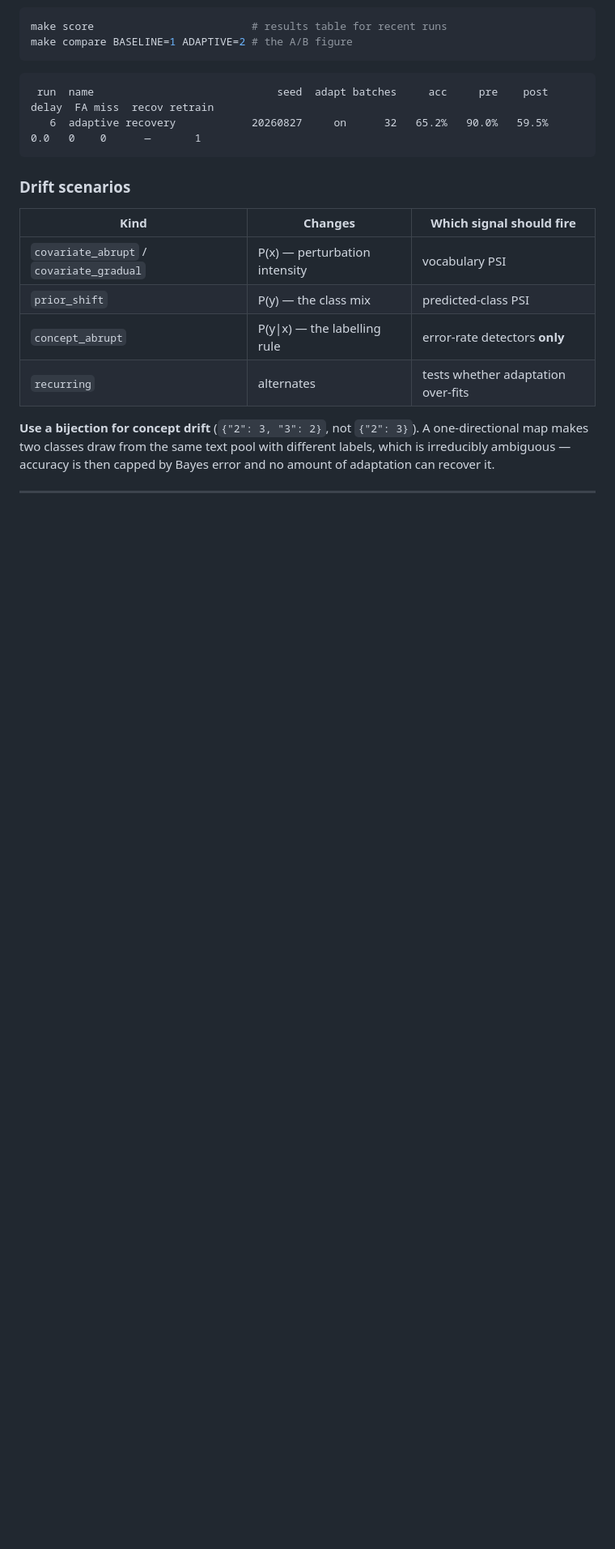
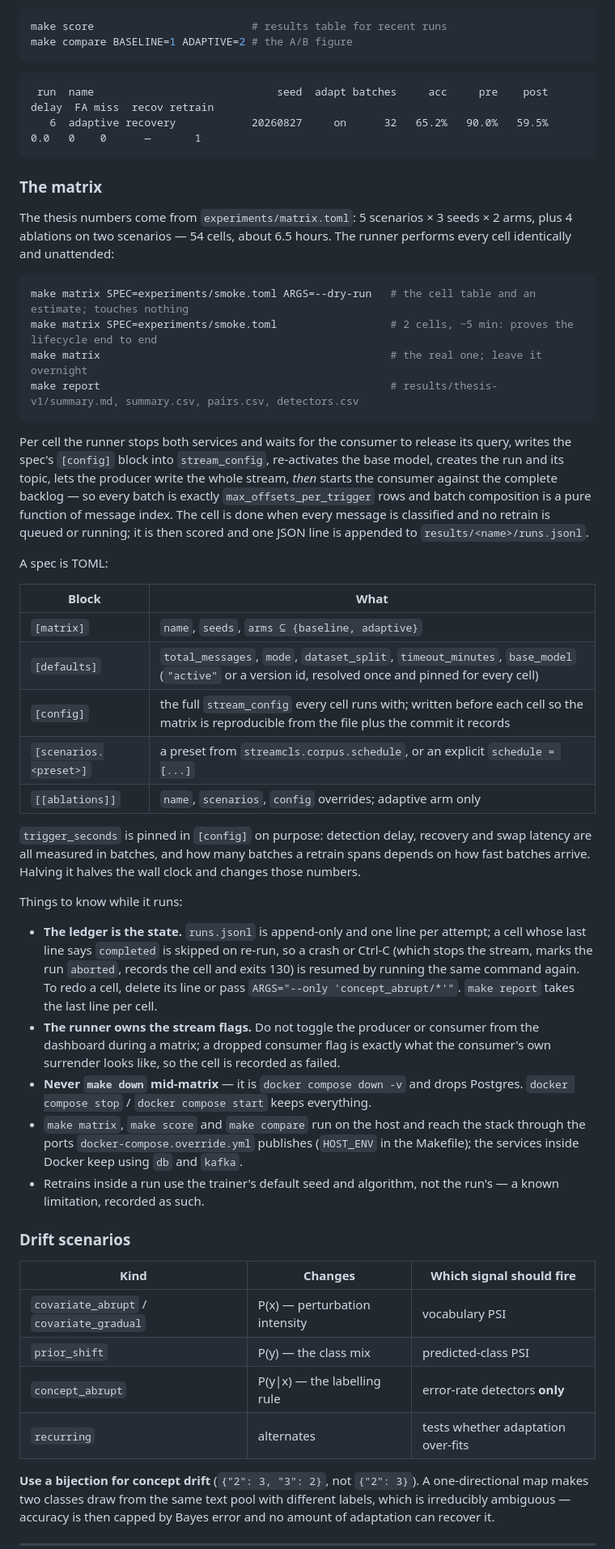
Before and after one commit to degvor/text-msg-classifier, a Markdown page: README.md, the part around one of its changes. Shown at 81% size. GitHub-like rendering; blank space fills up the shorter version.

Commit message:
docs: matrix workflow

````diff
--- a/README.md
+++ b/README.md
@@ -101,6 +107,63 @@ make compare BASELINE=1 ADAPTIVE=2 # the A/B figure
  run  name                             seed  adapt batches     acc     pre    post  delay  FA miss  recov retrain
    6  adaptive recovery            20260827     on      32   65.2%   90.0%   59.5%    0.0   0    0      —       1
 ```
+
+### The matrix
+
+The thesis numbers come from `experiments/matrix.toml`: 5 scenarios × 3 seeds
+× 2 arms, plus 4 ablations on two scenarios — 54 cells, about 6.5 hours. The
+runner performs every cell identically and unattended:
+
+```bash
+make matrix SPEC=experiments/smoke.toml ARGS=--dry-run   # the cell table and an estimate; touches nothing
+make matrix SPEC=experiments/smoke.toml                  # 2 cells, ~5 min: proves the lifecycle end to end
+make matrix                                              # the real one; leave it overnight
+make report                                              # results/thesis-v1/summary.md, summary.csv, pairs.csv, detectors.csv
+```
+
+Per cell the runner stops both services and waits for the consumer to release
+its query, writes the spec's `[config]` block into `stream_config`, re-activates
+the base model, creates the run and its topic, lets the producer write the whole
+stream, *then* starts the consumer against the complete backlog — so every batch
+is exactly `max_offsets_per_trigger` rows and batch composition is a pure
+function of message index. The cell is done when every message is classified
+and no retrain is queued or running; it is then scored and one JSON line is
+appended to `results/<name>/runs.jsonl`.
+
+A spec is TOML:
+
+| Block | What |
+|---|---|
+| `[matrix]` | `name`, `seeds`, `arms ⊆ {baseline, adaptive}` |
+| `[defaults]` | `total_messages`, `mode`, `dataset_split`, `timeout_minutes`, `base_model` (`"active"` or a version id, resolved once and pinned for every cell) |
+| `[config]` | the full `stream_config` every cell runs with; written before each cell so the matrix is reproducible from the file plus the commit it records |
+| `[scenarios.<preset>]` | a preset from `streamcls.corpus.schedule`, or an explicit `schedule = [...]` |
+| `[[ablations]]` | `name`, `scenarios`, `config` overrides; adaptive arm only |
+
+`trigger_seconds` is pinned in `[config]` on purpose: detection delay, recovery
+and swap latency are all measured in batches, and how many batches a retrain
+spans depends on how fast batches arrive. Halving it halves the wall clock and
+changes those numbers.
+
+Things to know while it runs:
+
+- **The ledger is the state.** `runs.jsonl` is append-only and one line per
+  attempt; a cell whose last line says `completed` is skipped on re-run, so a
+  crash or Ctrl-C (which stops the stream, marks the run `aborted`, records the
+  cell and exits 130) is resumed by running the same command again. To redo a
+  cell, delete its line or pass `ARGS="--only 'concept_abrupt/*'"`. `make report`
+  takes the last line per cell.
+- **The runner owns the stream flags.** Do not toggle the producer or consumer
+  from the dashboard during a matrix; a dropped consumer flag is exactly what
+  the consumer's own surrender looks like, so the cell is recorded as failed.
+- **Never `make down` mid-matrix** — it is `docker compose down -v` and drops
+  Postgres. `docker compose stop` / `docker compose start` keeps everything.
+- `make matrix`, `make score` and `make compare` run on the host and reach the
+  stack through the ports `docker-compose.override.yml` publishes
+  (`HOST_ENV` in the Makefile); the services inside Docker keep using `db` and
+  `kafka`.
+- Retrains inside a run use the trainer's default seed and algorithm, not the
+  run's — a known limitation, recorded as such.
 
 ### Drift scenarios
 
````
Also changed, not shown: other parts of README.md (+8 -2 lines).
